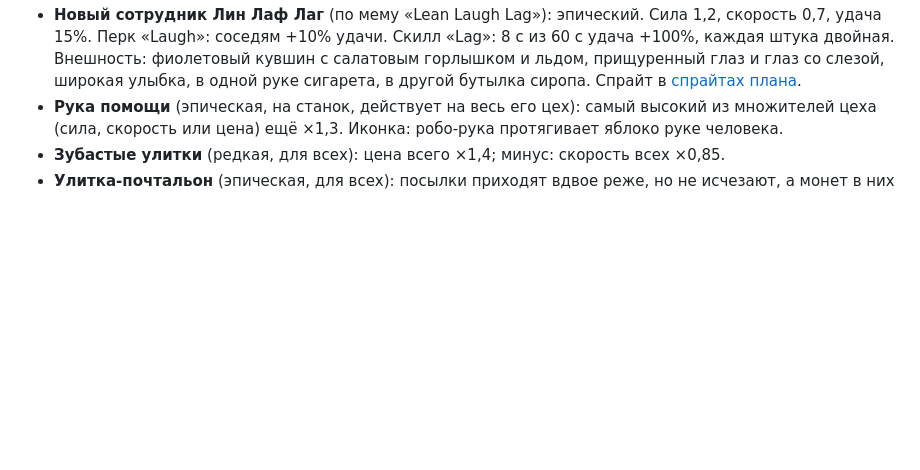
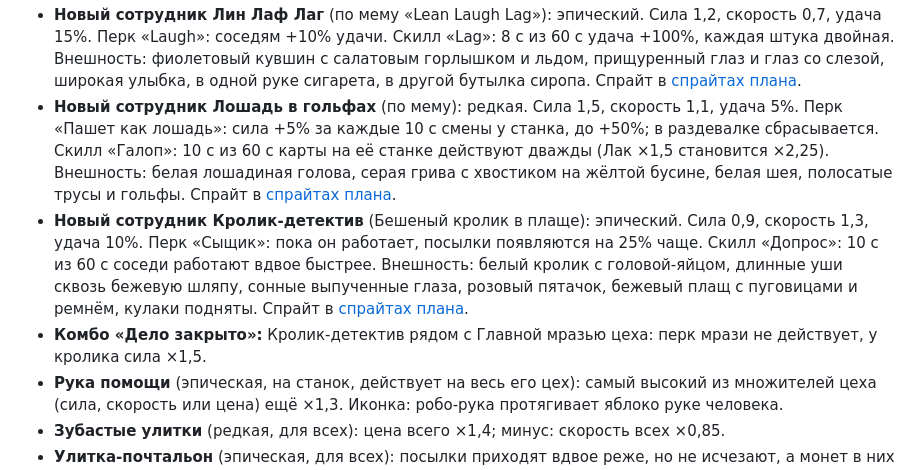
Before and after one commit to tearsonmyjeans/my-first-mobile-game, a Markdown page: docs/main.md, the part around the change. GitHub-like rendering; blank space fills up the shorter version.

Commit message:
docs: план героев Лошадь в гольфах и Кролик-детектив, их спрайты
Co-Authored-By: Claude Opus 5.5 <noreply@anthropic.com>
Claude-Session: https://claude.ai/code/session_01G9sUA72SGFXuf6p3Nwxj2J

```diff
--- a/docs/main.md
+++ b/docs/main.md
@@ -110,6 +110,9 @@
 - **Кастомка в скилле** перекрашивается по эффекту: сила красная, скорость голубая, цена золотая. Цвета в [спрайтах плана](plan-sprites.md).
 - **Новый сотрудник «Главная мразь цеха»** (по мему «Главная мразь ютуба»): редкий. Перк «Крысит»: у каждого работающего соседа сила −0,2, а он получает себе всю отнятую силу. Скилл «Возврат украденного»: 10 с действует, 20 с перезарядка (цикл 30 с); пока действует, соседи получают отнятую силу обратно в двойном размере (+0,4 вместо −0,2), а он теряет украденное. Внешность: серое худи с капюшоном, вместо лица чёрная пустота, серые штаны, чёрные кеды. Спрайт в [спрайтах плана](plan-sprites.md).
 - **Новый сотрудник Лин Лаф Лаг** (по мему «Lean Laugh Lag»): эпический. Сила 1,2, скорость 0,7, удача 15%. Перк «Laugh»: соседям +10% удачи. Скилл «Lag»: 8 с из 60 с удача +100%, каждая штука двойная. Внешность: фиолетовый кувшин с салатовым горлышком и льдом, прищуренный глаз и глаз со слезой, широкая улыбка, в одной руке сигарета, в другой бутылка сиропа. Спрайт в [спрайтах плана](plan-sprites.md).
+- **Новый сотрудник Лошадь в гольфах** (по мему): редкая. Сила 1,5, скорость 1,1, удача 5%. Перк «Пашет как лошадь»: сила +5% за каждые 10 с смены у станка, до +50%; в раздевалке сбрасывается. Скилл «Галоп»: 10 с из 60 с карты на её станке действуют дважды (Лак ×1,5 становится ×2,25). Внешность: белая лошадиная голова, серая грива с хвостиком на жёлтой бусине, белая шея, полосатые трусы и гольфы. Спрайт в [спрайтах плана](plan-sprites.md).
+- **Новый сотрудник Кролик-детектив** (Бешеный кролик в плаще): эпический. Сила 0,9, скорость 1,3, удача 10%. Перк «Сыщик»: пока он работает, посылки появляются на 25% чаще. Скилл «Допрос»: 10 с из 60 с соседи работают вдвое быстрее. Внешность: белый кролик с головой-яйцом, длинные уши сквозь бежевую шляпу, сонные выпученные глаза, розовый пятачок, бежевый плащ с пуговицами и ремнём, кулаки подняты. Спрайт в [спрайтах плана](plan-sprites.md).
+- **Комбо «Дело закрыто»:** Кролик-детектив рядом с Главной мразью цеха: перк мрази не действует, у кролика сила ×1,5.
 - **Рука помощи** (эпическая, на станок, действует на весь его цех): самый высокий из множителей цеха (сила, скорость или цена) ещё ×1,3. Иконка: робо-рука протягивает яблоко руке человека.
 - **Зубастые улитки** (редкая, для всех): цена всего ×1,4; минус: скорость всех ×0,85.
 - **Улитка-почтальон** (эпическая, для всех): посылки приходят вдвое реже, но не исчезают, а монет в них ×3.
```
Also changed, not shown: docs/plan-sprites.md (+79 -0 lines).
